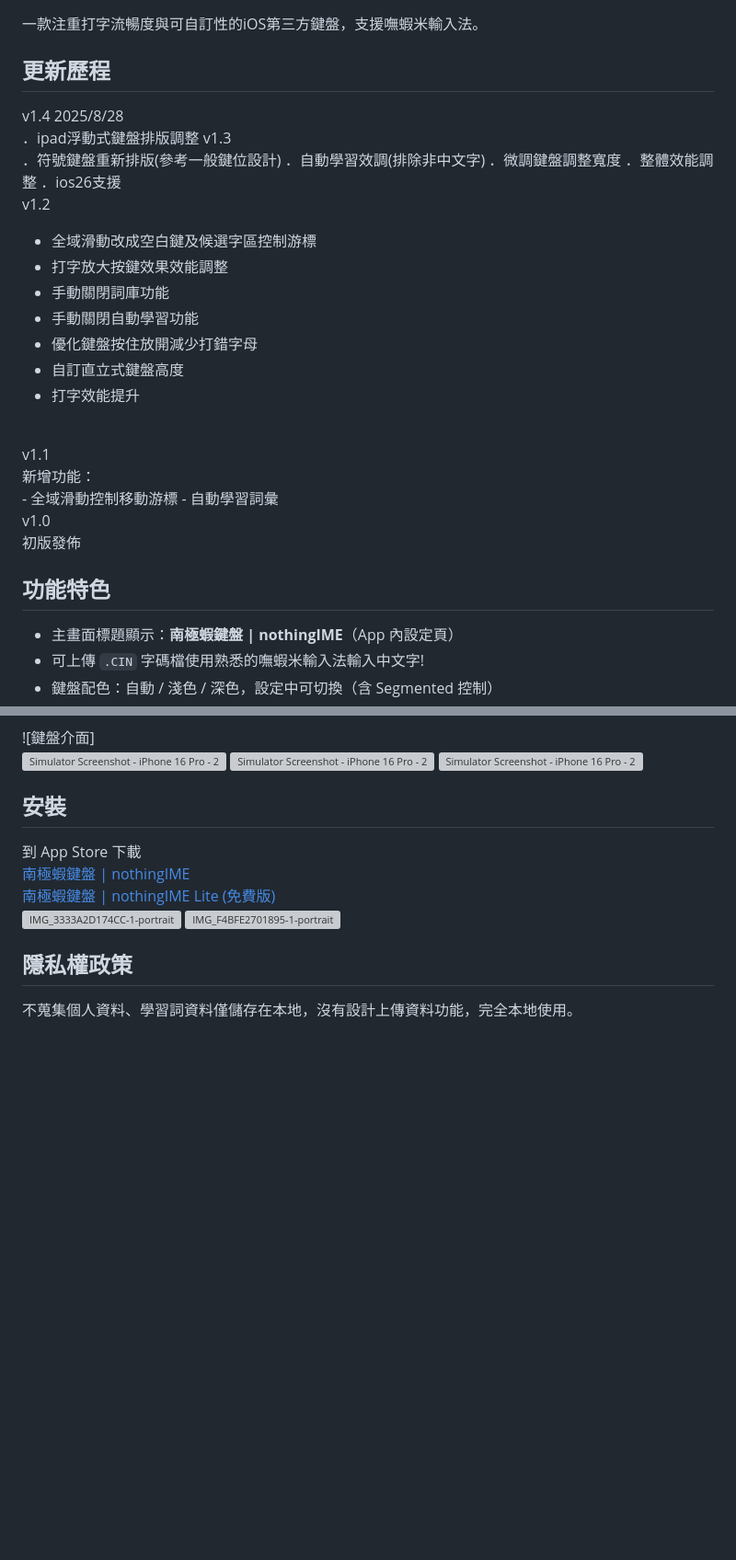
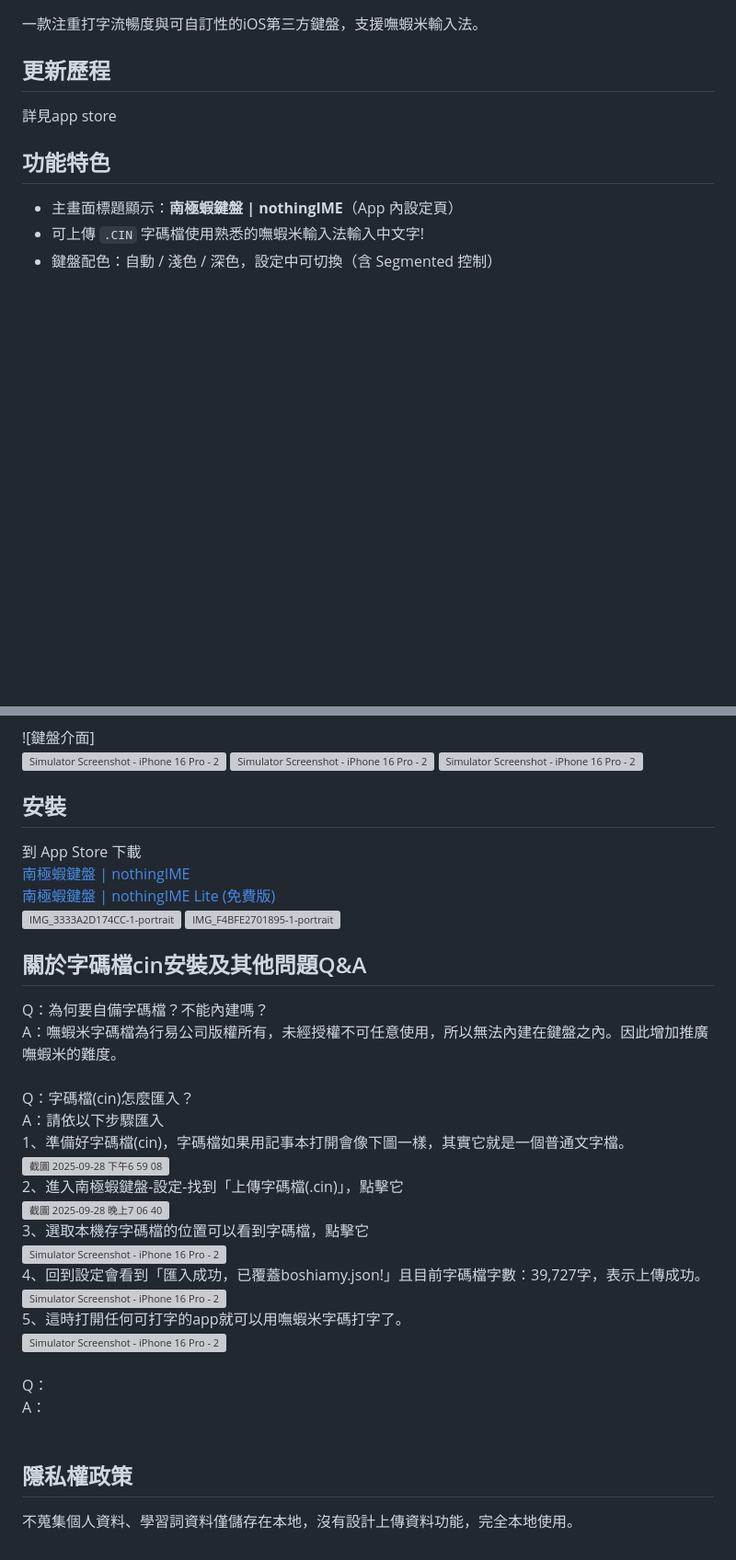
Before and after one commit to xing0501/nothingIME, a Markdown page: README.md, 2 parts joined by grey strips. Shown at 92% size. Rendered like a GitHub page; blank space fills up the shorter version; grey boxes are pictures that could not be loaded.

```diff
--- a/README.md
+++ b/README.md
@@ -3,31 +3,7 @@
 一款注重打字流暢度與可自訂性的iOS第三方鍵盤，支援嘸蝦米輸入法。
 
 ## 更新歷程
-v1.4 2025/8/28<br/>
-．ipad浮動式鍵盤排版調整
-v1.3<br/>
-．符號鍵盤重新排版(參考一般鍵位設計)
-．自動學習效調(排除非中文字)
-．微調鍵盤調整寬度
-．整體效能調整
-．ios26支援
-<br/>
-v1.2<br/>
-- 全域滑動改成空白鍵及候選字區控制游標
-- 打字放大按鍵效果效能調整
-- 手動關閉詞庫功能
-- 手動關閉自動學習功能
-- 優化鍵盤按住放開減少打錯字母
-- 自訂直立式鍵盤高度
-- 打字效能提升
-<br/>
-v1.1<br/>
-新增功能：<br/>
-- 全域滑動控制移動游標
-- 自動學習詞彙
-<br/>
-v1.0<br/>
-初版發佈
+詳見app store<br/>
 
 ## 功能特色
 - 主畫面標題顯示：**南極蝦鍵盤 | nothingIME**（App 內設定頁）
@@ -64,6 +40,31 @@ v1.0<br/>
 <img width="300" alt="IMG_3333A2D174CC-1-portrait" src="https://github.com/user-attachments/assets/3bee64dd-027c-49a7-82e4-6cc6ad5ca05f" />
 <img width="300" alt="IMG_F4BFE2701895-1-portrait" src="https://github.com/user-attachments/assets/b2ae418f-072e-43d3-a4e3-ece3bc0bc869" />
 
-
+## 關於字碼檔cin安裝及其他問題Q&A
+Q：為何要自備字碼檔？不能內建嗎？<br/>
+A：嘸蝦米字碼檔為行易公司版權所有，未經授權不可任意使用，所以無法內建在鍵盤之內。因此增加推廣嘸蝦米的難度。
+<br/><br/>
+Q：字碼檔(cin)怎麼匯入？<br/>
+A：請依以下步驟匯入
+<br/>
+1、準備好字碼檔(cin)，字碼檔如果用記事本打開會像下圖一樣，其實它就是一個普通文字檔。<br/>
+<img width="443" height="498" alt="截圖 2025-09-28 下午6 59 08" src="https://github.com/user-attachments/assets/f014b4c8-d486-411e-97f7-026cb83787fe" />
+<br/>
+2、進入南極蝦鍵盤-設定-找到「上傳字碼檔(.cin)」，點擊它<br/>
+<img width="274" height="583" alt="截圖 2025-09-28 晚上7 06 40" src="https://github.com/user-attachments/assets/0587aa5d-5df6-4b11-b3a2-49970a76cdde" />
+<br/>
+3、選取本機存字碼檔的位置可以看到字碼檔，點擊它<br/>
+<img width="1206" height="2622" alt="Simulator Screenshot - iPhone 16 Pro - 2025-09-28 at 19 07 24" src="https://github.com/user-attachments/assets/9e139eed-dc77-48d1-a72d-7efdd4445e08" />
+<br/>
+4、回到設定會看到「匯入成功，已覆蓋boshiamy.json!」且目前字碼檔字數：39,727字，表示上傳成功。<br/>
+<img width="1206" height="2622" alt="Simulator Screenshot - iPhone 16 Pro - 2025-09-28 at 19 07 37" src="https://github.com/user-attachments/assets/ef1444a9-21db-4120-ad2a-022384a9277c" />
+<br/>
+5、這時打開任何可打字的app就可以用嘸蝦米字碼打字了。<br/>
+<img width="1206" height="2622" alt="Simulator Screenshot - iPhone 16 Pro - 2025-09-28 at 19 08 13" src="https://github.com/user-attachments/assets/c8863fa7-c763-4afe-a108-444c83056396" />
+<br/><br/>
+Q：
+<br/>
+A：
+<br/><br/>
 ## 隱私權政策
 不蒐集個人資料、學習詞資料僅儲存在本地，沒有設計上傳資料功能，完全本地使用。
```
